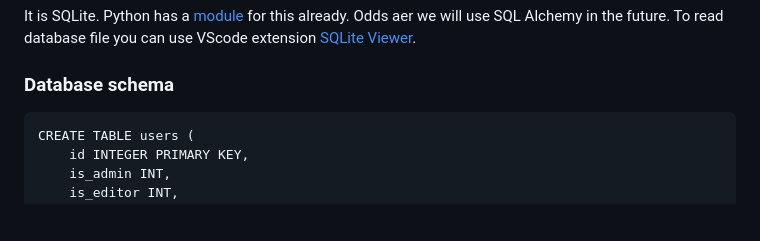
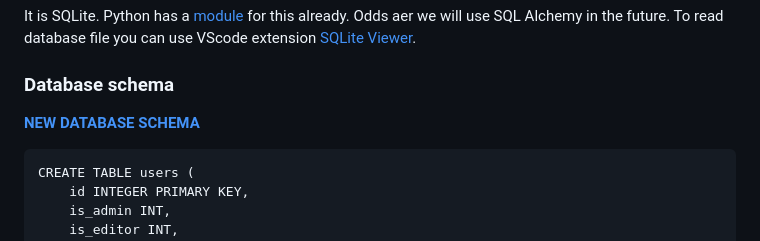
Before and after one commit to cootook/project, a Markdown page: CONTRIBUTING.md, the part around the change. Drawn GitHub-style; blank space fills up the shorter version.

Commit message:
docs: add link to new db_schema to CONTRIBUTING

````diff
--- a/CONTRIBUTING.md
+++ b/CONTRIBUTING.md
@@ -45,6 +45,8 @@ It is SQLite. Python has a [module](https://docs.python.org/3/library/sqlite3.ht
 To read database file you can use VScode extension [SQLite Viewer](https://marketplace.visualstudio.com/items?itemName=qwtel.sqlite-viewer).
 
 ### Database schema
+
+**[NEW DATABASE SCHEMA](./docs/database_schema.md)**
 
 ```
 CREATE TABLE users (
````
